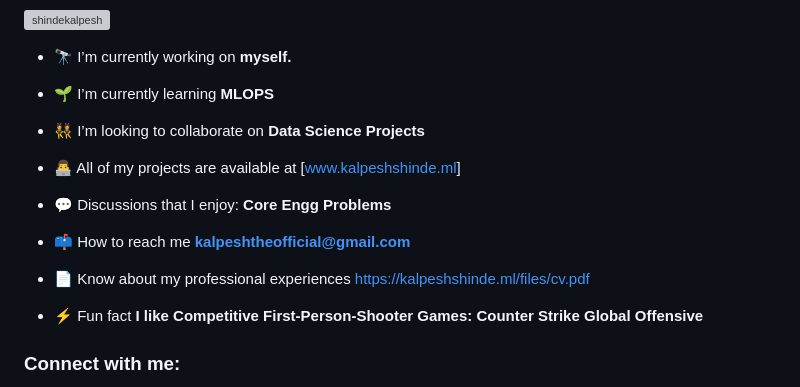
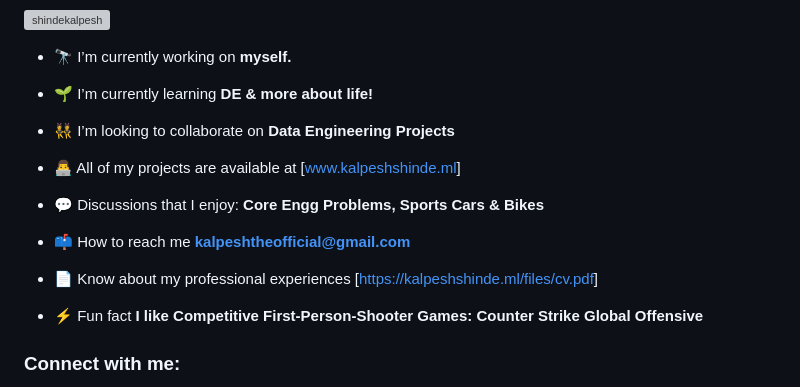
Before and after one commit to shindekalpesh/shindekalpesh, a Markdown page: README.md, the part around the change. Rendered like a GitHub page; grey boxes are pictures that could not be loaded.

```diff
--- a/README.md
+++ b/README.md
@@ -12,17 +12,17 @@ In the words of Harvey Specter from TV Series SUITS:
 
 - 🔭 I’m currently working on **myself.**
 
-- 🌱 I’m currently learning **MLOPS**
+- 🌱 I’m currently learning **DE & more about life!**
 
-- 👯 I’m looking to collaborate on **Data Science Projects**
+- 👯 I’m looking to collaborate on **Data Engineering Projects**
 
 - 👨‍💻 All of my projects are available at [[www.kalpeshshinde.ml](https://shindekalpesh.github.io/)]
 
-- 💬 Discussions that I enjoy: **Core Engg Problems**
+- 💬 Discussions that I enjoy: **Core Engg Problems, Sports Cars & Bikes**
 
 - 📫 How to reach me **kalpeshtheofficial@gmail.com**
 
-- 📄 Know about my professional experiences [https://kalpeshshinde.ml/files/cv.pdf](https://kalpeshshinde.ml/files/cv.pdf)
+- 📄 Know about my professional experiences [[https://kalpeshshinde.ml/files/cv.pdf](https://shindekalpesh.github.io/files/cv.pdf)]
 
 - ⚡ Fun fact **I like Competitive First-Person-Shooter Games: Counter Strike Global Offensive**
 
```
